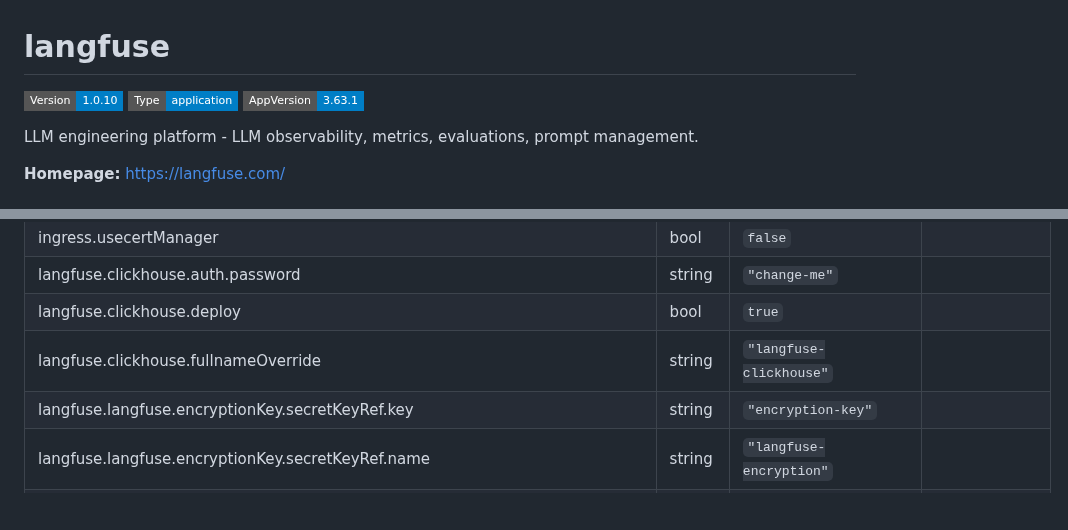
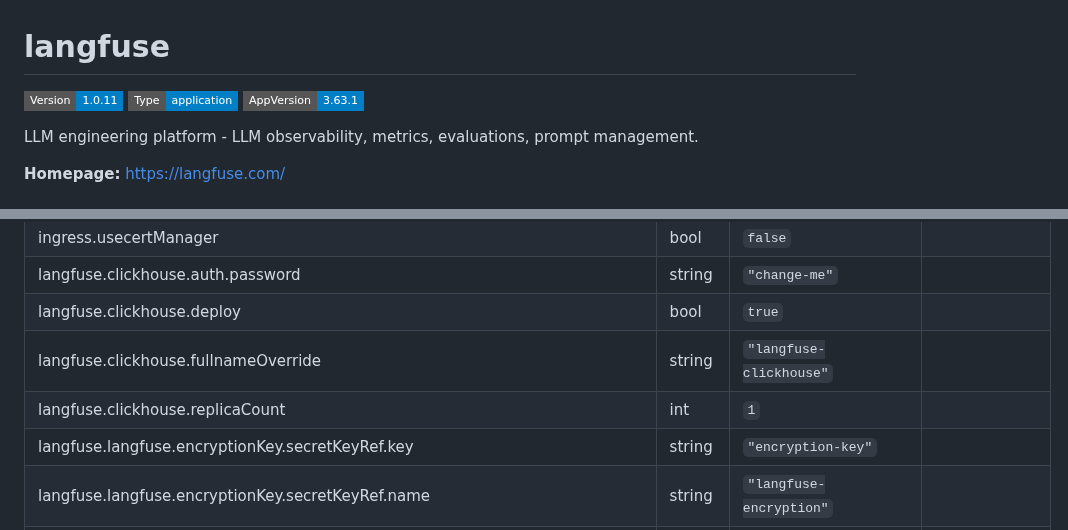
Before and after one commit to InseeFrLab/helm-charts-automation, a Markdown page: charts/langfuse/README.md, 2 parts joined by grey strips. GitHub-like rendering; badges without logos; blank space fills up the shorter version.

Commit message:
Generate Helm docs

```diff
--- a/charts/langfuse/README.md
+++ b/charts/langfuse/README.md
@@ -1,6 +1,6 @@
 # langfuse
 
-![Version: 1.0.10](https://img.shields.io/badge/Version-1.0.10-informational?style=flat-square) ![Type: application](https://img.shields.io/badge/Type-application-informational?style=flat-square) ![AppVersion: 3.63.1](https://img.shields.io/badge/AppVersion-3.63.1-informational?style=flat-square)
+![Version: 1.0.11](https://img.shields.io/badge/Version-1.0.11-informational?style=flat-square) ![Type: application](https://img.shields.io/badge/Type-application-informational?style=flat-square) ![AppVersion: 3.63.1](https://img.shields.io/badge/AppVersion-3.63.1-informational?style=flat-square)
 
 LLM engineering platform - LLM observability, metrics, evaluations, prompt management.
 
@@ -33,6 +33,7 @@ LLM engineering platform - LLM observability, metrics, evaluations, prompt manag
 | langfuse.clickhouse.auth.password | string | `"change-me"` |  |
 | langfuse.clickhouse.deploy | bool | `true` |  |
 | langfuse.clickhouse.fullnameOverride | string | `"langfuse-clickhouse"` |  |
+| langfuse.clickhouse.replicaCount | int | `1` |  |
 | langfuse.langfuse.encryptionKey.secretKeyRef.key | string | `"encryption-key"` |  |
 | langfuse.langfuse.encryptionKey.secretKeyRef.name | string | `"langfuse-encryption"` |  |
 | langfuse.langfuse.features.experimentalFeaturesEnabled | bool | `false` | Enable experimental features |
```
